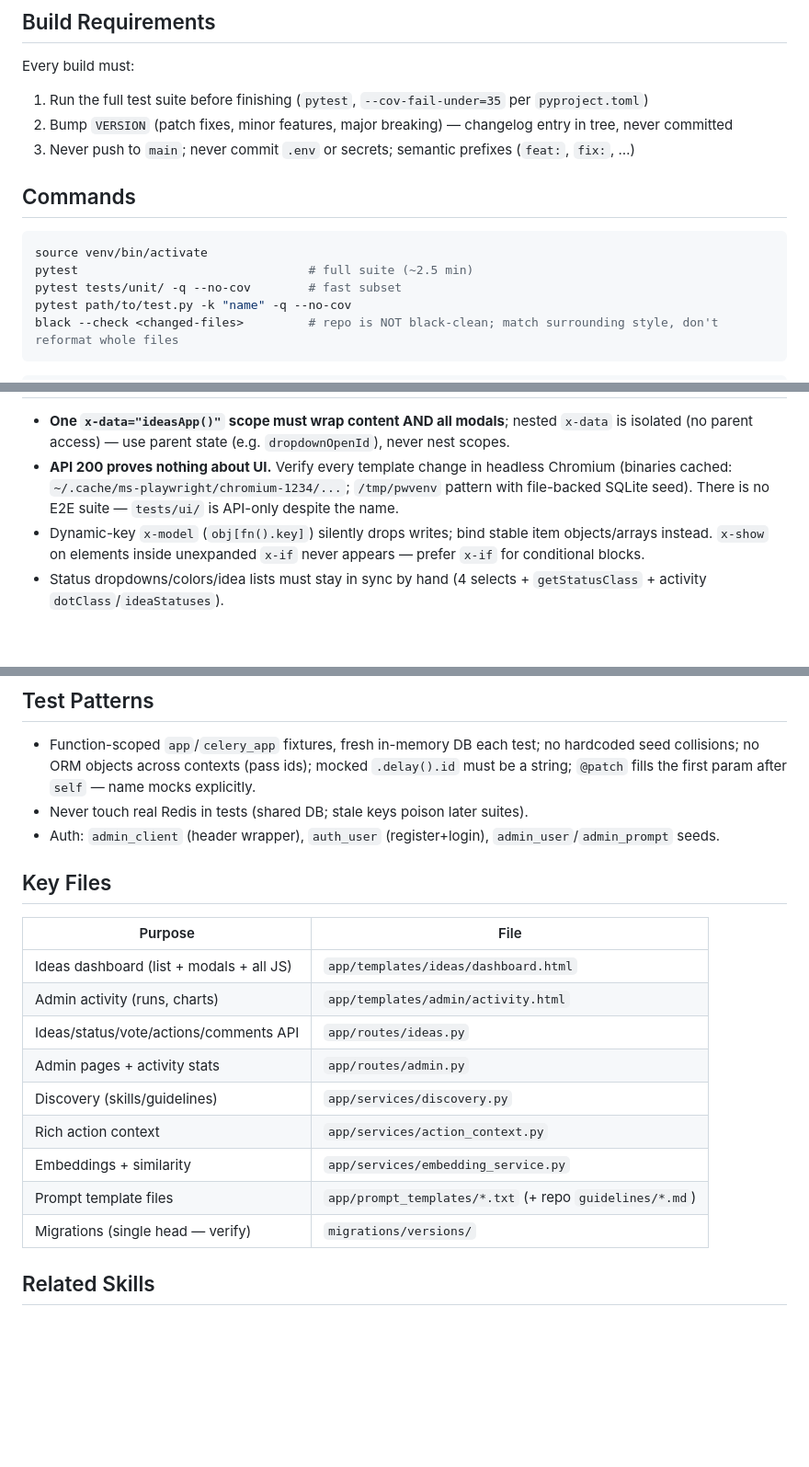
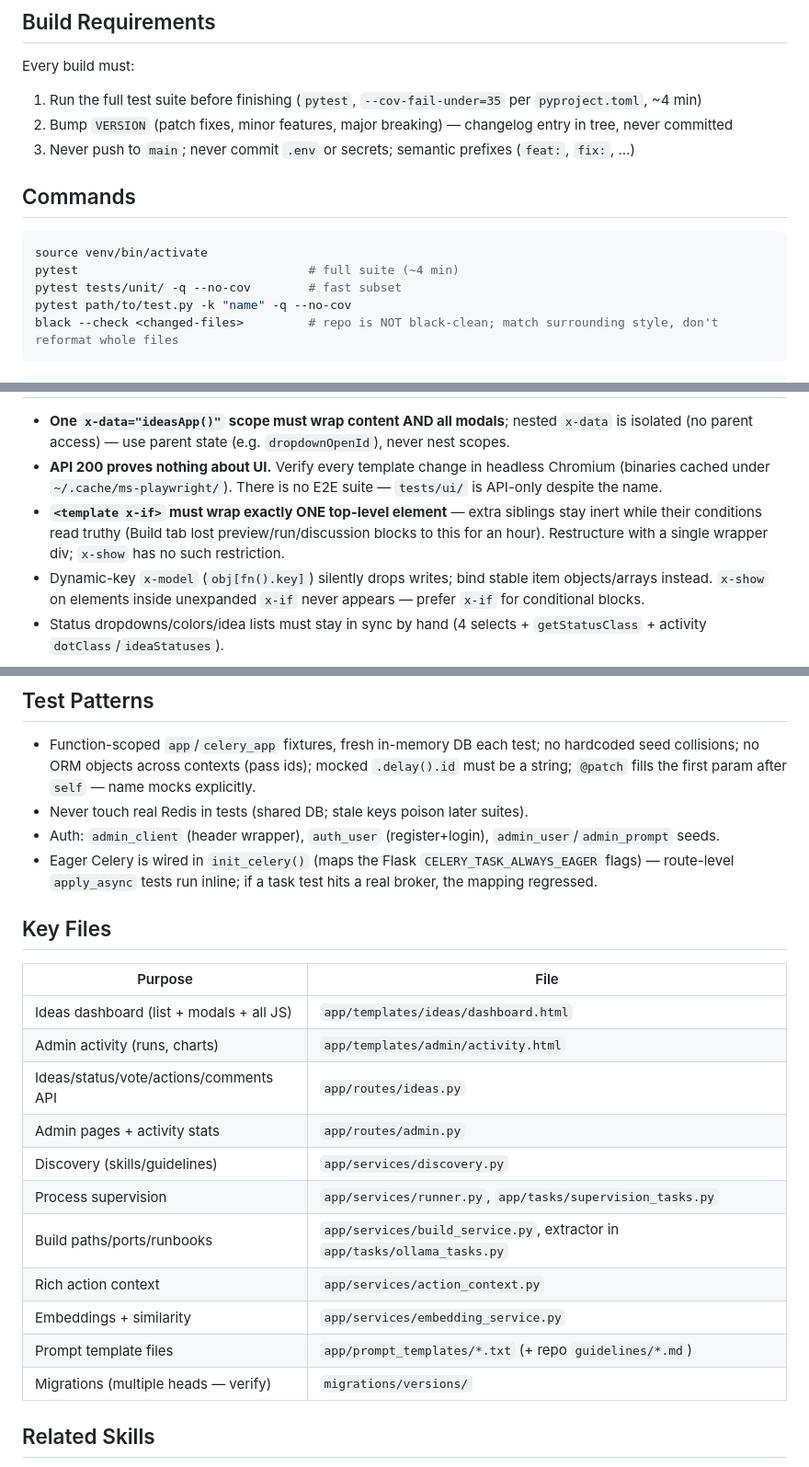
Before and after one commit to PeteOlds/Brainstormer, a Markdown page: AGENTS.md, 3 parts joined by grey strips. Shown at 92% size. Rendered like a GitHub page; blank space fills up the shorter version.

````diff
--- a/AGENTS.md
+++ b/AGENTS.md
@@ -7,14 +7,14 @@ updates stay in the working tree only.
 
 ## Build Requirements
 Every build must:
-1. Run the full test suite before finishing (`pytest`, `--cov-fail-under=35` per `pyproject.toml`)
+1. Run the full test suite before finishing (`pytest`, `--cov-fail-under=35` per `pyproject.toml`, ~4 min)
 2. Bump `VERSION` (patch fixes, minor features, major breaking) — changelog entry in tree, never committed
 3. Never push to `main`; never commit `.env` or secrets; semantic prefixes (`feat:`, `fix:`, …)
 
 ## Commands
 ```bash
 source venv/bin/activate
-pytest                                # full suite (~2.5 min)
+pytest                                # full suite (~4 min)
 pytest tests/unit/ -q --no-cov        # fast subset
 pytest path/to/test.py -k "name" -q --no-cov
 black --check <changed-files>         # repo is NOT black-clean; match surrounding style, don't reformat whole files
@@ -46,5 +50,6 @@ Enum values (`ideastatus`, `actiontype`): `ALTER TYPE … ADD VALUE` via **psql
 - **One `x-data="ideasApp()"` scope must wrap content AND all modals**; nested `x-data` is isolated (no parent access) — use parent state (e.g. `dropdownOpenId`), never nest scopes.
-- **API 200 proves nothing about UI.** Verify every template change in headless Chromium (binaries cached: `~/.cache/ms-playwright/chromium-1234/...`; `/tmp/pwvenv` pattern with file-backed SQLite seed). There is no E2E suite — `tests/ui/` is API-only despite the name.
+- **API 200 proves nothing about UI.** Verify every template change in headless Chromium (binaries cached under `~/.cache/ms-playwright/`). There is no E2E suite — `tests/ui/` is API-only despite the name.
+- **`<template x-if>` must wrap exactly ONE top-level element** — extra siblings stay inert while their conditions read truthy (Build tab lost preview/run/discussion blocks to this for an hour). Restructure with a single wrapper div; `x-show` has no such restriction.
 - Dynamic-key `x-model` (`obj[fn().key]`) silently drops writes; bind stable item objects/arrays instead. `x-show` on elements inside unexpanded `x-if` never appears — prefer `x-if` for conditional blocks.
 - Status dropdowns/colors/idea lists must stay in sync by hand (4 selects + `getStatusClass` + activity `dotClass`/`ideaStatuses`).
 
@@ -55,6 +60,7 @@ SQLite masks Postgres enum/column/table gaps; header-auth tests miss cookie navi
 - Function-scoped `app`/`celery_app` fixtures, fresh in-memory DB each test; no hardcoded seed collisions; no ORM objects across contexts (pass ids); mocked `.delay().id` must be a string; `@patch` fills the first param after `self` — name mocks explicitly.
 - Never touch real Redis in tests (shared DB; stale keys poison later suites).
 - Auth: `admin_client` (header wrapper), `auth_user` (register+login), `admin_user`/`admin_prompt` seeds.
+- Eager Celery is wired in `init_celery()` (maps the Flask `CELERY_TASK_ALWAYS_EAGER` flags) — route-level `apply_async` tests run inline; if a task test hits a real broker, the mapping regressed.
 
 ## Key Files
 | Purpose | File |
@@ -64,10 +70,12 @@ SQLite masks Postgres enum/column/table gaps; header-auth tests miss cookie navi
 | Ideas/status/vote/actions/comments API | `app/routes/ideas.py` |
 | Admin pages + activity stats | `app/routes/admin.py` |
 | Discovery (skills/guidelines) | `app/services/discovery.py` |
+| Process supervision | `app/services/runner.py`, `app/tasks/supervision_tasks.py` |
+| Build paths/ports/runbooks | `app/services/build_service.py`, extractor in `app/tasks/ollama_tasks.py` |
 | Rich action context | `app/services/action_context.py` |
 | Embeddings + similarity | `app/services/embedding_service.py` |
 | Prompt template files | `app/prompt_templates/*.txt` (+ repo `guidelines/*.md`) |
-| Migrations (single head — verify) | `migrations/versions/` |
+| Migrations (multiple heads — verify) | `migrations/versions/` |
 
 ## Related Skills
 `api-rest`, `auth-jwt`, `sqlalchemy-migrations`, `tdd`, `flask-testing`, `docker`, `ci-cd`, `celery-tasks`, `ollama-integration`, `structured-output`, `prompt-engineering`. Guardrails: `Guardrail.md` §13 every PR.
````
Also changed, not shown: other parts of AGENTS.md (+9 -5 lines), Bugs.md (+5 -1 lines).
